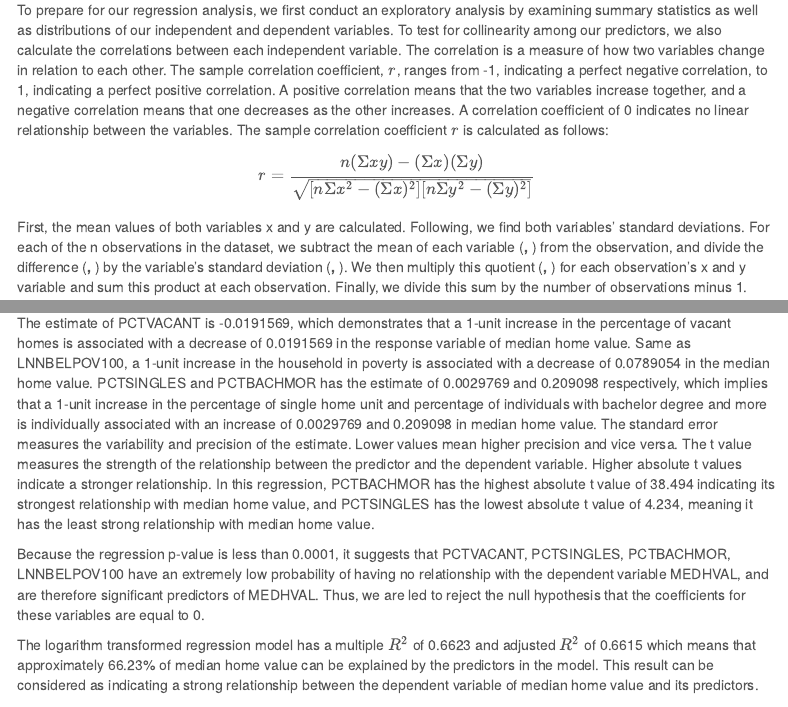
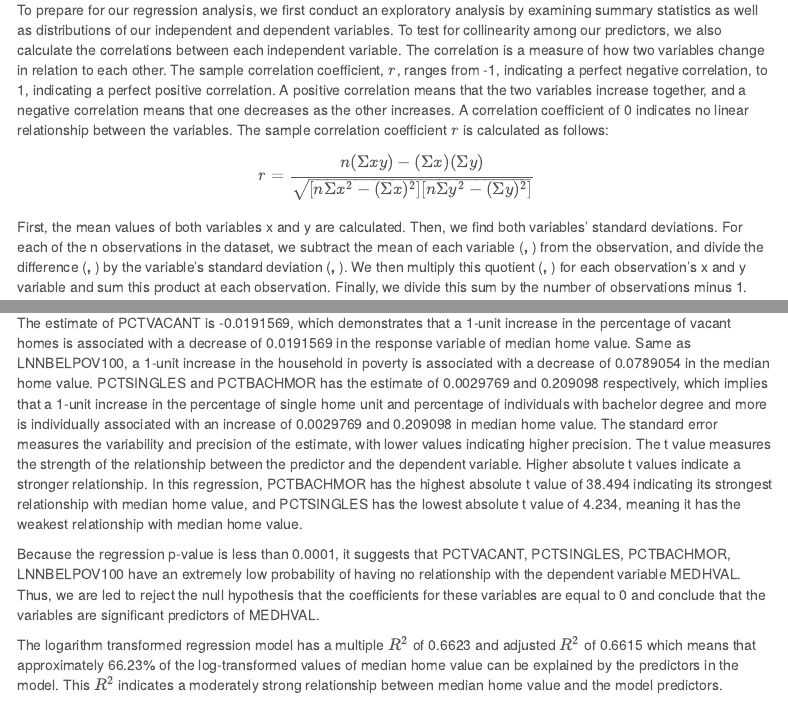
Before and after one commit to annaduan09/musa-5000-assignment-1, an R Markdown document (Assignment1.Rmd): the page in a window 1100 px wide, from 800 px down, and a second part further down, joined at a grey line. Rendered offline with R 4.5, knitr and Pandoc, with nearby package versions; some code elsewhere in the file could not run offline; menus at the side of the page are left out.

Commit message:
edits to regression interpretation
wanted to make sure we addressed the fact that lnmedhval was log transformed

````diff
--- a/Assignment1.Rmd
+++ b/Assignment1.Rmd
@@ -110,7 +110,7 @@ To prepare for our regression analysis, we first conduct an exploratory analysis
 
 $$r = \frac{n(\Sigma xy)-(\Sigma x)(\Sigma y)}{\sqrt{[n\Sigma x^{2}-(\Sigma x)^{2}][n\Sigma y^{2}-(\Sigma y)^{2}]}}$$
 
-First, the mean values of both variables x and y are calculated. Following, we find both variables' standard deviations. For each of the n observations in the dataset, we subtract the mean of each variable (__, __) from the observation, and divide the difference (__, __) by the variable's standard deviation (__, __). We then multiply this quotient (__, __) for each observation's x and y variable and sum this product at each observation. Finally, we divide this sum by the number of observations minus 1.
+First, the mean values of both variables x and y are calculated. Then, we find both variables' standard deviations. For each of the n observations in the dataset, we subtract the mean of each variable (__, __) from the observation, and divide the difference (__, __) by the variable's standard deviation (__, __). We then multiply this quotient (__, __) for each observation's x and y variable and sum this product at each observation. Finally, we divide this sum by the number of observations minus 1.
 
 ## Multiple regression analysis
 
@@ -362,12 +361,11 @@ ggplot(dat.sf) +
 
 The regression consists of the natural logarithm of median home value (LNMEDHVAL) regressed on percent of vacant house (PCTVACANT), percent of single home units (PCTSINGLES), percent of individuals with bachelor degree or higher (PCTBACHMOR), and household living in poverty (LNNBELPOV100) with natural log transformation. PCTSINGLES and PCTBACHMOR is negatively associated with median home value and PCTVACANT and LNNBELPOV100 is positively associated with median home value.
 
-The estimate of PCTVACANT is -0.0191569, which demonstrates that a 1-unit increase in the percentage of vacant homes is associated with a decrease of 0.0191569 in the response variable of median home value. Same as LNNBELPOV100, a 1-unit increase in the household in poverty is associated with a decrease of 0.0789054 in the median home value. PCTSINGLES and PCTBACHMOR has the estimate of 0.0029769 and 0.209098 respectively, which implies that a 1-unit increase in the percentage of single home unit and percentage of individuals with bachelor degree and more is individually associated with an increase of 0.0029769 and 0.209098 in median home value. The standard error measures the variability and precision of the estimate. Lower values mean higher precision and vice versa.
-The t value measures the strength of the relationship between the predictor and the dependent variable. Higher absolute t values indicate a stronger relationship. In this regression, PCTBACHMOR has the highest absolute t value of 38.494 indicating its strongest relationship with median home value, and PCTSINGLES has the lowest absolute t value of 4.234, meaning it has the least strong relationship with median home value.
+The estimate of PCTVACANT is -0.0191569, which demonstrates that a 1-unit increase in the percentage of vacant homes is associated with a decrease of 0.0191569 in the response variable of median home value. Same as LNNBELPOV100, a 1-unit increase in the household in poverty is associated with a decrease of 0.0789054 in the median home value. PCTSINGLES and PCTBACHMOR has the estimate of 0.0029769 and 0.209098 respectively, which implies that a 1-unit increase in the percentage of single home unit and percentage of individuals with bachelor degree and more is individually associated with an increase of 0.0029769 and 0.209098 in median home value. The standard error measures the variability and precision of the estimate, with lower values indicating higher precision. The t value measures the strength of the relationship between the predictor and the dependent variable. Higher absolute t values indicate a stronger relationship. In this regression, PCTBACHMOR has the highest absolute t value of 38.494 indicating its strongest relationship with median home value, and PCTSINGLES has the lowest absolute t value of 4.234, meaning it has the weakest relationship with median home value.
 
-Because the regression p-value is less than 0.0001, it suggests that PCTVACANT, PCTSINGLES, PCTBACHMOR, LNNBELPOV100 have an extremely low probability of having no relationship with the dependent variable MEDHVAL, and are therefore significant predictors of MEDHVAL. Thus, we are led to reject the null hypothesis that the coefficients for these variables are equal to 0.
+Because the regression p-value is less than 0.0001, it suggests that PCTVACANT, PCTSINGLES, PCTBACHMOR, LNNBELPOV100 have an extremely low probability of having no relationship with the dependent variable MEDHVAL. Thus, we are led to reject the null hypothesis that the coefficients for these variables are equal to 0 and conclude that the variables are significant predictors of MEDHVAL.
 
-The logarithm transformed regression model has a multiple $R^2$ of 0.6623 and adjusted $R^2$ of 0.6615 which means that approximately 66.23% of median home value can be explained by the predictors in the model. This result can be considered as indicating a strong relationship between the dependent variable of median home value and its predictors.
+The logarithm transformed regression model has a multiple $R^2$ of 0.6623 and adjusted $R^2$ of 0.6615 which means that approximately 66.23% of the log-transformed values of median home value can be explained by the predictors in the model. This $R^2$ indicates a moderately strong relationship between median home value and the model predictors.
 
 ```{r reg, message=FALSE, warning=FALSE, cache=TRUE}
 # Assuming there’s no severe multicollinearity, use the lm command to run
````
Also changed, not shown: Assignment1.Rmd (1 more changed lines).
